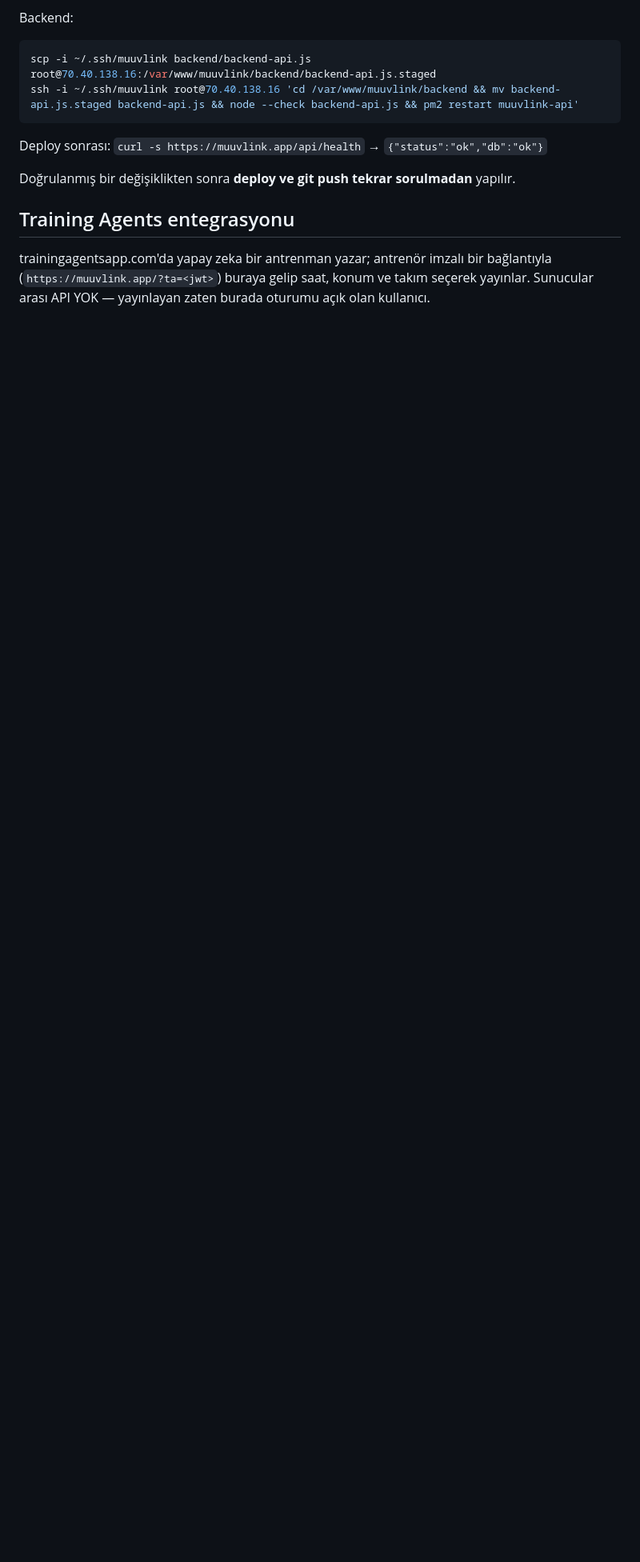
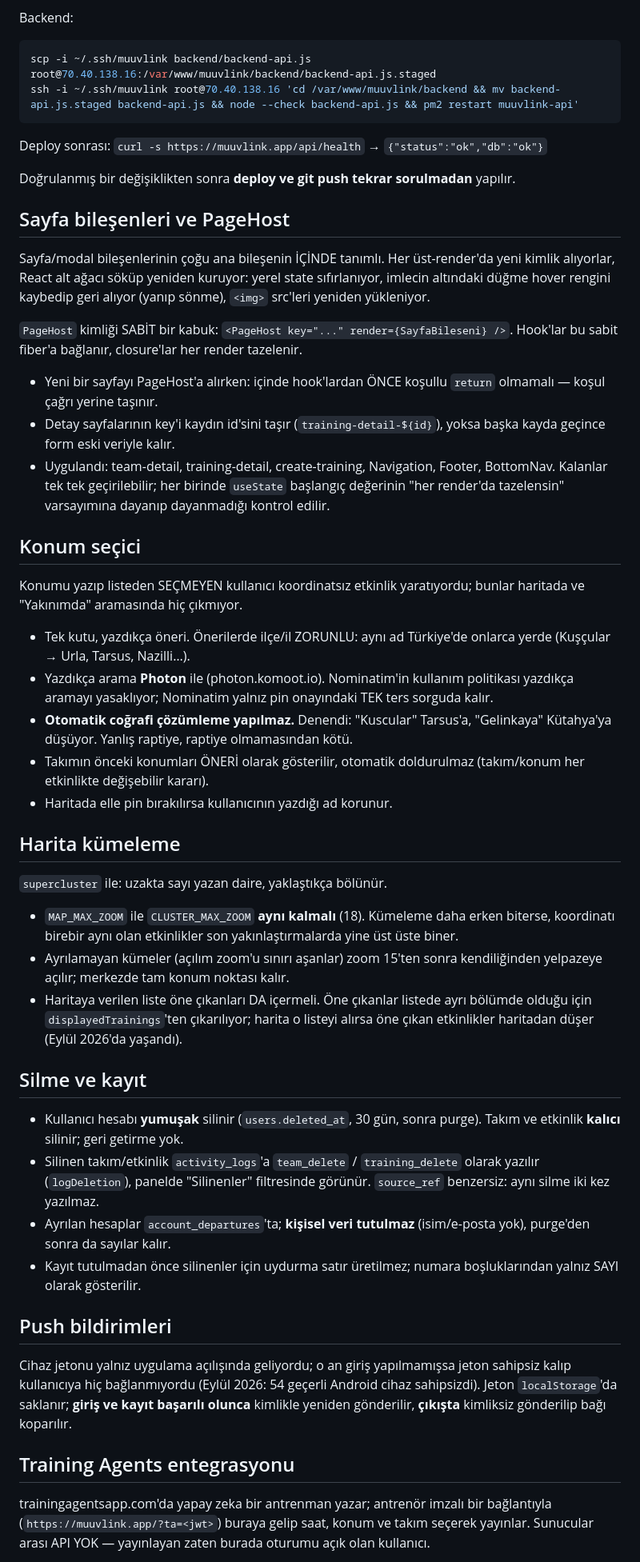
Before and after one commit to melihonyer/sport-connect, a Markdown page: CLAUDE.md, the part around the change. Shown at 80% size. Drawn GitHub-style; blank space fills up the shorter version.

Commit message:
CLAUDE.md: bu haftanın kalıcı kararlarını not et
Değişiklik günlüğü değil, ileride yanlış karar verdirecek olanlar:

- PageHost kalıbı ve iki kuralı (hook'lardan önce koşullu return yok,
  detay sayfalarının key'i kayıt id'si).
- Konum seçici: tek kutu, Photon ile yazdıkça öneri (Nominatim politikası),
  otomatik coğrafi çözümleme YAPILMAZ (yanlış şehirlere düşüyor), takımın
  önceki konumları öneri olarak.
- Harita kümeleme: MAP_MAX_ZOOM ile CLUSTER_MAX_ZOOM aynı kalmalı; haritaya
  verilen liste öne çıkanları da içermeli.
- Silme: hesap yumuşak, takım/etkinlik kalıcı; silme kaydı activity_logs'ta;
  ayrılışlarda kişisel veri tutulmaz; kayıtsız dönem için uydurma satır yok.
- Push jetonu giriş/kayıtta bağlanır, çıkışta bağı kopar.

Co-Authored-By: Claude Opus 5 <noreply@anthropic.com>

```diff
--- a/CLAUDE.md
+++ b/CLAUDE.md
@@ -142,6 +142,73 @@ Deploy sonrası: `curl -s https://muuvlink.app/api/health` → `{"status":"ok","
 
 Doğrulanmış bir değişiklikten sonra **deploy ve git push tekrar sorulmadan** yapılır.
 
+## Sayfa bileşenleri ve PageHost
+
+Sayfa/modal bileşenlerinin çoğu ana bileşenin İÇİNDE tanımlı. Her üst-render'da
+yeni kimlik alıyorlar, React alt ağacı söküp yeniden kuruyor: yerel state
+sıfırlanıyor, imlecin altındaki düğme hover rengini kaybedip geri alıyor
+(yanıp sönme), `<img>` src'leri yeniden yükleniyor.
+
+`PageHost` kimliği SABİT bir kabuk: `<PageHost key="..." render={SayfaBileseni} />`.
+Hook'lar bu sabit fiber'a bağlanır, closure'lar her render tazelenir.
+
+- Yeni bir sayfayı PageHost'a alırken: içinde hook'lardan ÖNCE koşullu `return`
+  olmamalı — koşul çağrı yerine taşınır.
+- Detay sayfalarının key'i kaydın id'sini taşır (`training-detail-${id}`), yoksa
+  başka kayda geçince form eski veriyle kalır.
+- Uygulandı: team-detail, training-detail, create-training, Navigation, Footer,
+  BottomNav. Kalanlar tek tek geçirilebilir; her birinde `useState` başlangıç
+  değerinin "her render'da tazelensin" varsayımına dayanıp dayanmadığı kontrol edilir.
+
+## Konum seçici
+
+Konumu yazıp listeden SEÇMEYEN kullanıcı koordinatsız etkinlik yaratıyordu;
+bunlar haritada ve "Yakınımda" aramasında hiç çıkmıyor.
+
+- Tek kutu, yazdıkça öneri. Önerilerde ilçe/il ZORUNLU: aynı ad Türkiye'de
+  onlarca yerde (Kuşçular → Urla, Tarsus, Nazilli…).
+- Yazdıkça arama **Photon** ile (photon.komoot.io). Nominatim'in kullanım
+  politikası yazdıkça aramayı yasaklıyor; Nominatim yalnız pin onayındaki TEK
+  ters sorguda kalır.
+- **Otomatik coğrafi çözümleme yapılmaz.** Denendi: "Kuscular" Tarsus'a,
+  "Gelinkaya" Kütahya'ya düşüyor. Yanlış raptiye, raptiye olmamasından kötü.
+- Takımın önceki konumları ÖNERİ olarak gösterilir, otomatik doldurulmaz
+  (takım/konum her etkinlikte değişebilir kararı).
+- Haritada elle pin bırakılırsa kullanıcının yazdığı ad korunur.
+
+## Harita kümeleme
+
+`supercluster` ile: uzakta sayı yazan daire, yaklaştıkça bölünür.
+
+- `MAP_MAX_ZOOM` ile `CLUSTER_MAX_ZOOM` **aynı kalmalı** (18). Kümeleme daha
+  erken biterse, koordinatı birebir aynı olan etkinlikler son yakınlaştırmalarda
+  yine üst üste biner.
+- Ayrılamayan kümeler (açılım zoom'u sınırı aşanlar) zoom 15'ten sonra
+  kendiliğinden yelpazeye açılır; merkezde tam konum noktası kalır.
+- Haritaya verilen liste öne çıkanları DA içermeli. Öne çıkanlar listede ayrı
+  bölümde olduğu için `displayedTrainings`'ten çıkarılıyor; harita o listeyi
+  alırsa öne çıkan etkinlikler haritadan düşer (Eylül 2026'da yaşandı).
+
+## Silme ve kayıt
+
+- Kullanıcı hesabı **yumuşak** silinir (`users.deleted_at`, 30 gün, sonra purge).
+  Takım ve etkinlik **kalıcı** silinir; geri getirme yok.
+- Silinen takım/etkinlik `activity_logs`'a `team_delete` / `training_delete`
+  olarak yazılır (`logDeletion`), panelde "Silinenler" filtresinde görünür.
+  `source_ref` benzersiz: aynı silme iki kez yazılmaz.
+- Ayrılan hesaplar `account_departures`'ta; **kişisel veri tutulmaz** (isim/e-posta
+  yok), purge'den sonra da sayılar kalır.
+- Kayıt tutulmadan önce silinenler için uydurma satır üretilmez; numara
+  boşluklarından yalnız SAYI olarak gösterilir.
+
+## Push bildirimleri
+
+Cihaz jetonu yalnız uygulama açılışında geliyordu; o an giriş yapılmamışsa jeton
+sahipsiz kalıp kullanıcıya hiç bağlanmıyordu (Eylül 2026: 54 geçerli Android
+cihaz sahipsizdi). Jeton `localStorage`'da saklanır; **giriş ve kayıt başarılı
+olunca** kimlikle yeniden gönderilir, **çıkışta** kimliksiz gönderilip bağı
+koparılır.
+
 ## Training Agents entegrasyonu
 
 trainingagentsapp.com'da yapay zeka bir antrenman yazar; antrenör imzalı bir
```
